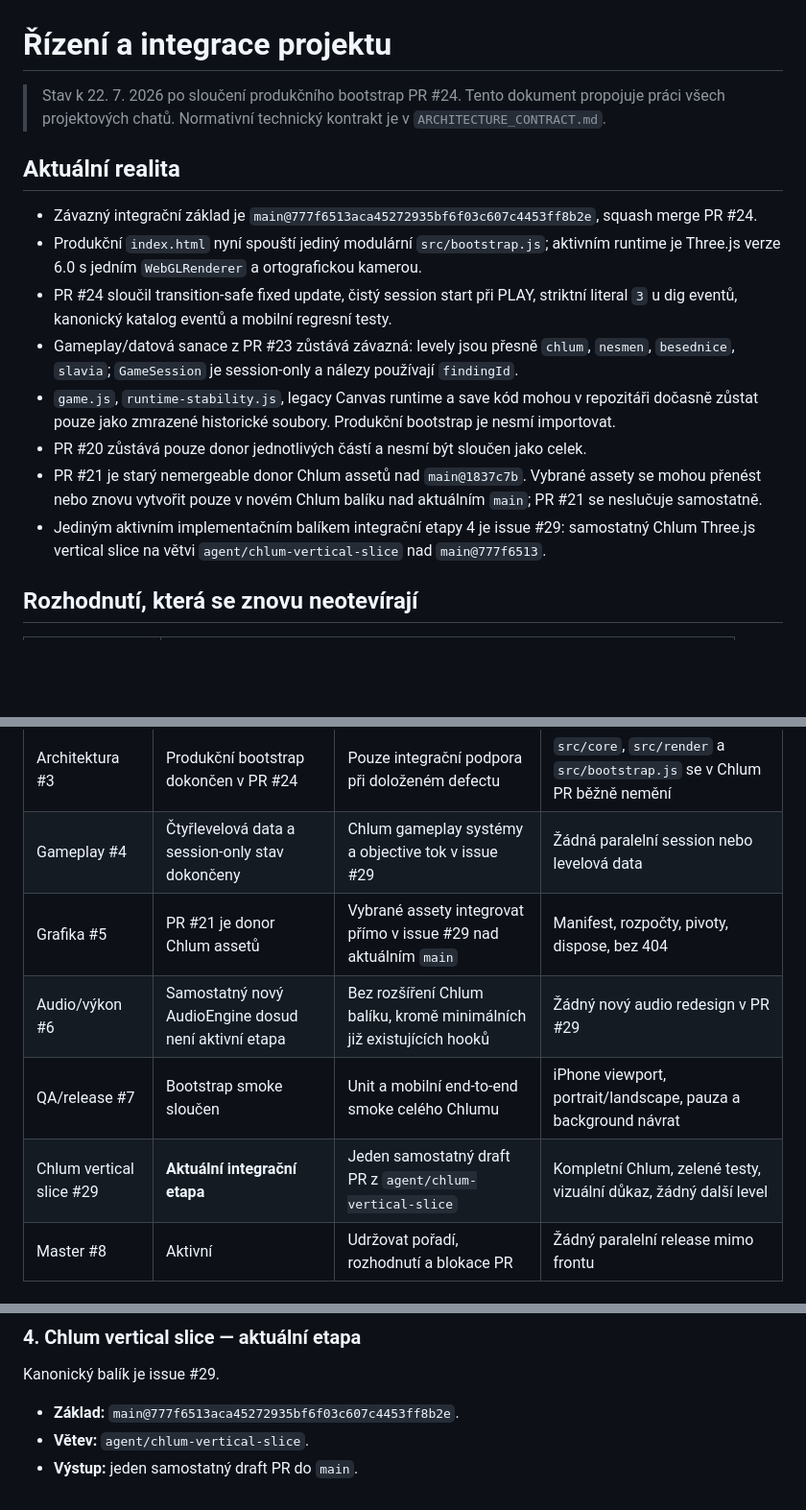
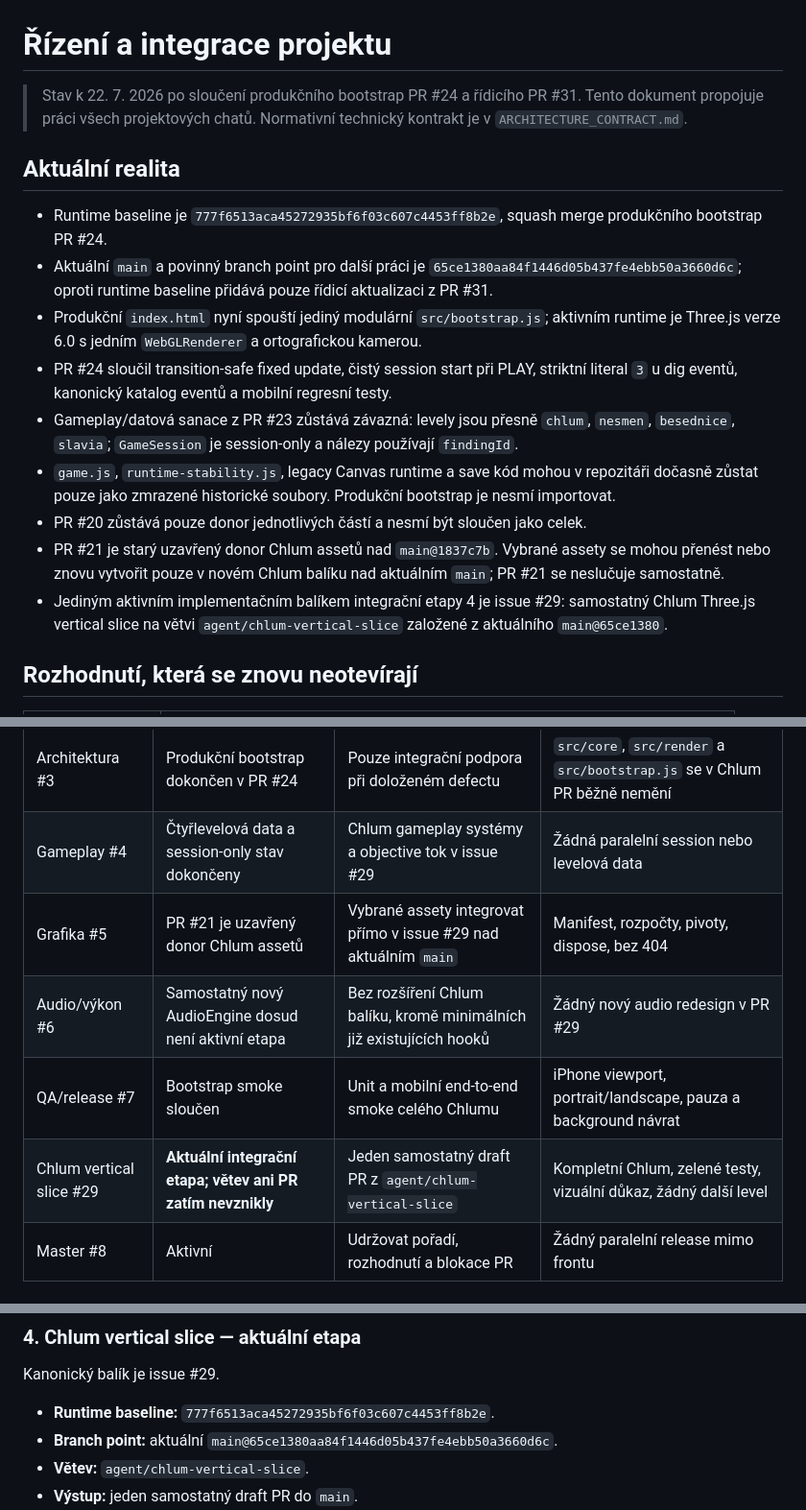
Before and after one commit to rajekroman/lovec-vltavinu, a Markdown page: docs/PROJECT_CONTROL.md, 3 parts joined by grey strips. Shown at 96% size. Rendered like a GitHub page; blank space fills up the shorter version.

Commit message:
Zpřesnit branch point Chlum vertical slice

```diff
--- a/docs/PROJECT_CONTROL.md
+++ b/docs/PROJECT_CONTROL.md
@@ -1,17 +1,18 @@
 # Řízení a integrace projektu
 
-> Stav k 22. 7. 2026 po sloučení produkčního bootstrap PR #24. Tento dokument propojuje práci všech projektových chatů. Normativní technický kontrakt je v `ARCHITECTURE_CONTRACT.md`.
+> Stav k 22. 7. 2026 po sloučení produkčního bootstrap PR #24 a řídicího PR #31. Tento dokument propojuje práci všech projektových chatů. Normativní technický kontrakt je v `ARCHITECTURE_CONTRACT.md`.
 
 ## Aktuální realita
 
-- Závazný integrační základ je `main@777f6513aca45272935bf6f03c607c4453ff8b2e`, squash merge PR #24.
+- Runtime baseline je `777f6513aca45272935bf6f03c607c4453ff8b2e`, squash merge produkčního bootstrap PR #24.
+- Aktuální `main` a povinný branch point pro další práci je `65ce1380aa84f1446d05b437fe4ebb50a3660d6c`; oproti runtime baseline přidává pouze řídicí aktualizaci z PR #31.
 - Produkční `index.html` nyní spouští jediný modulární `src/bootstrap.js`; aktivním runtime je Three.js verze 6.0 s jedním `WebGLRenderer` a ortografickou kamerou.
 - PR #24 sloučil transition-safe fixed update, čistý session start při PLAY, striktní literal `3` u dig eventů, kanonický katalog eventů a mobilní regresní testy.
 - Gameplay/datová sanace z PR #23 zůstává závazná: levely jsou přesně `chlum`, `nesmen`, `besednice`, `slavia`; `GameSession` je session-only a nálezy používají `findingId`.
 - `game.js`, `runtime-stability.js`, legacy Canvas runtime a save kód mohou v repozitáři dočasně zůstat pouze jako zmrazené historické soubory. Produkční bootstrap je nesmí importovat.
 - PR #20 zůstává pouze donor jednotlivých částí a nesmí být sloučen jako celek.
-- PR #21 je starý nemergeable donor Chlum assetů nad `main@1837c7b`. Vybrané assety se mohou přenést nebo znovu vytvořit pouze v novém Chlum balíku nad aktuálním `main`; PR #21 se neslučuje samostatně.
-- Jediným aktivním implementačním balíkem integrační etapy 4 je issue #29: samostatný Chlum Three.js vertical slice na větvi `agent/chlum-vertical-slice` nad `main@777f6513`.
+- PR #21 je starý uzavřený donor Chlum assetů nad `main@1837c7b`. Vybrané assety se mohou přenést nebo znovu vytvořit pouze v novém Chlum balíku nad aktuálním `main`; PR #21 se neslučuje samostatně.
+- Jediným aktivním implementačním balíkem integrační etapy 4 je issue #29: samostatný Chlum Three.js vertical slice na větvi `agent/chlum-vertical-slice` založené z aktuálního `main@65ce1380`.
 
 ## Rozhodnutí, která se znovu neotevírají
 
@@ -37,10 +38,10 @@
 | CI a validace #2 | Základ a bootstrap smoke sloučeny | Rozšířit o celý Chlum tok a asset kontrolu | Zelený workflow na PR #29 |
 | Architektura #3 | Produkční bootstrap dokončen v PR #24 | Pouze integrační podpora při doloženém defectu | `src/core`, `src/render` a `src/bootstrap.js` se v Chlum PR běžně nemění |
 | Gameplay #4 | Čtyřlevelová data a session-only stav dokončeny | Chlum gameplay systémy a objective tok v issue #29 | Žádná paralelní session nebo levelová data |
-| Grafika #5 | PR #21 je donor Chlum assetů | Vybrané assety integrovat přímo v issue #29 nad aktuálním `main` | Manifest, rozpočty, pivoty, dispose, bez 404 |
+| Grafika #5 | PR #21 je uzavřený donor Chlum assetů | Vybrané assety integrovat přímo v issue #29 nad aktuálním `main` | Manifest, rozpočty, pivoty, dispose, bez 404 |
 | Audio/výkon #6 | Samostatný nový AudioEngine dosud není aktivní etapa | Bez rozšíření Chlum balíku, kromě minimálních již existujících hooků | Žádný nový audio redesign v PR #29 |
 | QA/release #7 | Bootstrap smoke sloučen | Unit a mobilní end-to-end smoke celého Chlumu | iPhone viewport, portrait/landscape, pauza a background návrat |
-| Chlum vertical slice #29 | **Aktuální integrační etapa** | Jeden samostatný draft PR z `agent/chlum-vertical-slice` | Kompletní Chlum, zelené testy, vizuální důkaz, žádný další level |
+| Chlum vertical slice #29 | **Aktuální integrační etapa; větev ani PR zatím nevznikly** | Jeden samostatný draft PR z `agent/chlum-vertical-slice` | Kompletní Chlum, zelené testy, vizuální důkaz, žádný další level |
 | Master #8 | Aktivní | Udržovat pořadí, rozhodnutí a blokace PR | Žádný paralelní release mimo frontu |
 
 ## Integrační fronta
@@ -82,7 +83,8 @@ PR #24 byl sloučen jako `777f6513`.
 
 Kanonický balík je issue #29.
 
-- **Základ:** `main@777f6513aca45272935bf6f03c607c4453ff8b2e`.
+- **Runtime baseline:** `777f6513aca45272935bf6f03c607c4453ff8b2e`.
+- **Branch point:** aktuální `main@65ce1380aa84f1446d05b437fe4ebb50a3660d6c`.
 - **Větev:** `agent/chlum-vertical-slice`.
 - **Výstup:** jeden samostatný draft PR do `main`.
 - **Tok:** briefing → povolení zemědělce Václava → hledání vhodného místa → tři rytmické zásahy → jeden zapsaný nález → vyhnutí traktoru → dokončení Chlumu.
```
Also changed, not shown: other parts of docs/PROJECT_CONTROL.md (+1 -1 lines).
